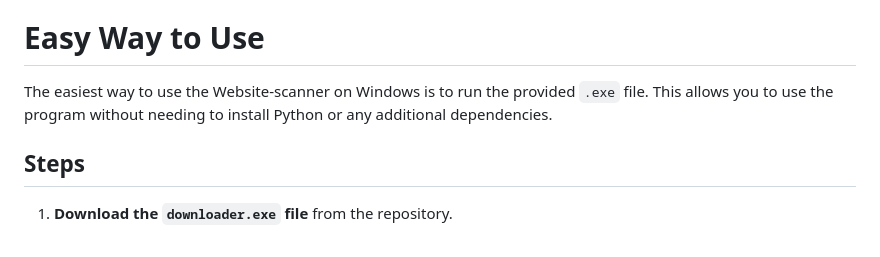
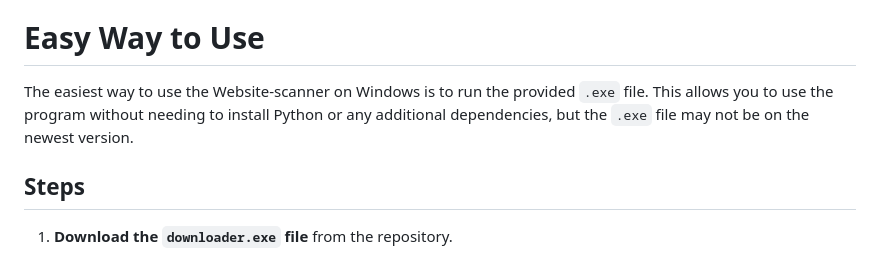
Before and after one commit to Zzackllack/Websites, a Markdown page: Website-scanner/README.md, the part around the change. GitHub-like rendering.

```diff
--- a/Website-scanner/README.md
+++ b/Website-scanner/README.md
@@ -14,7 +14,7 @@ Website-scanner is a Python tool designed to scan a webpage for various types of
 
 # Easy Way to Use
 
-The easiest way to use the Website-scanner on Windows is to run the provided `.exe` file. This allows you to use the program without needing to install Python or any additional dependencies.
+The easiest way to use the Website-scanner on Windows is to run the provided `.exe` file. This allows you to use the program without needing to install Python or any additional dependencies, but the `.exe` file may not be on the newest version.
 
 ## Steps
 
```
